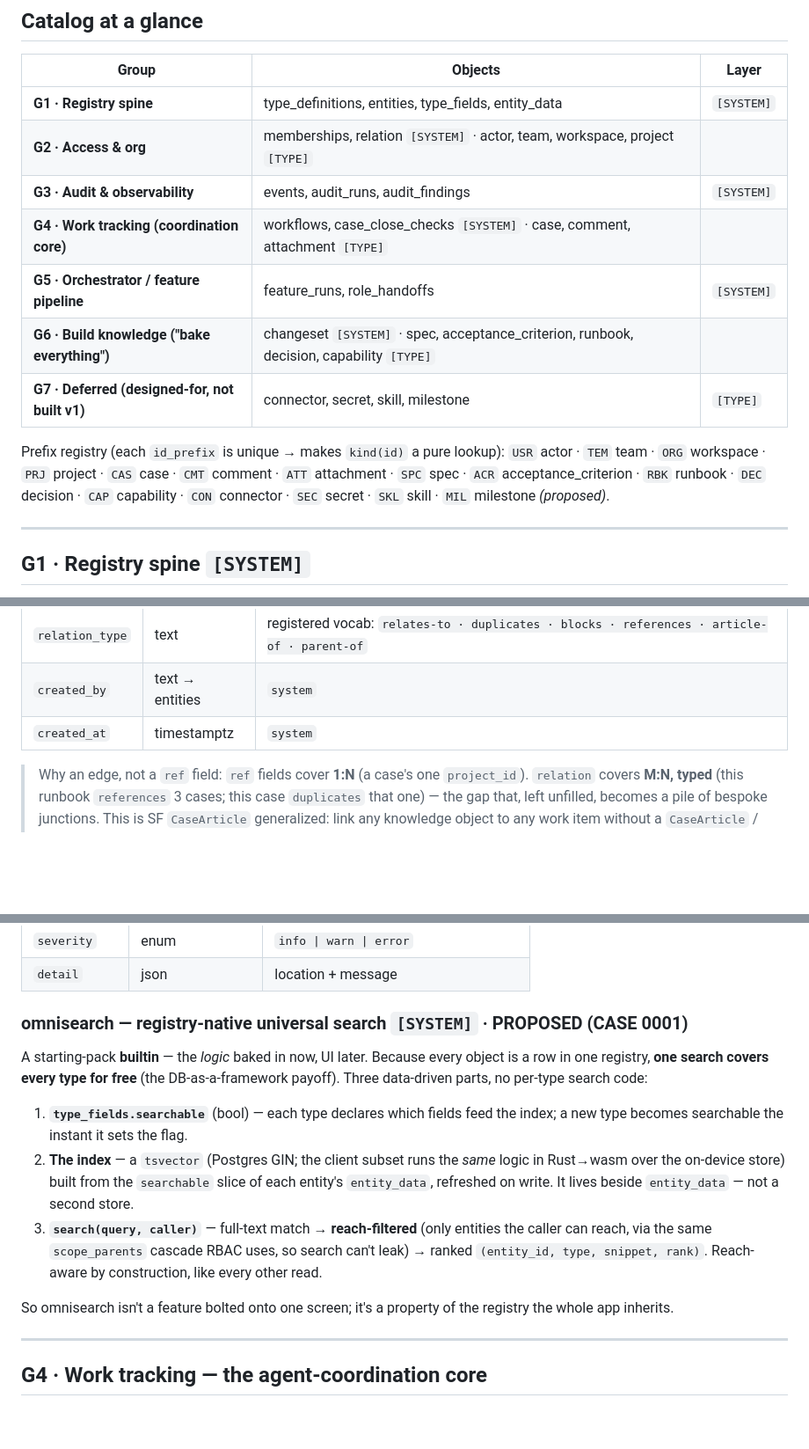
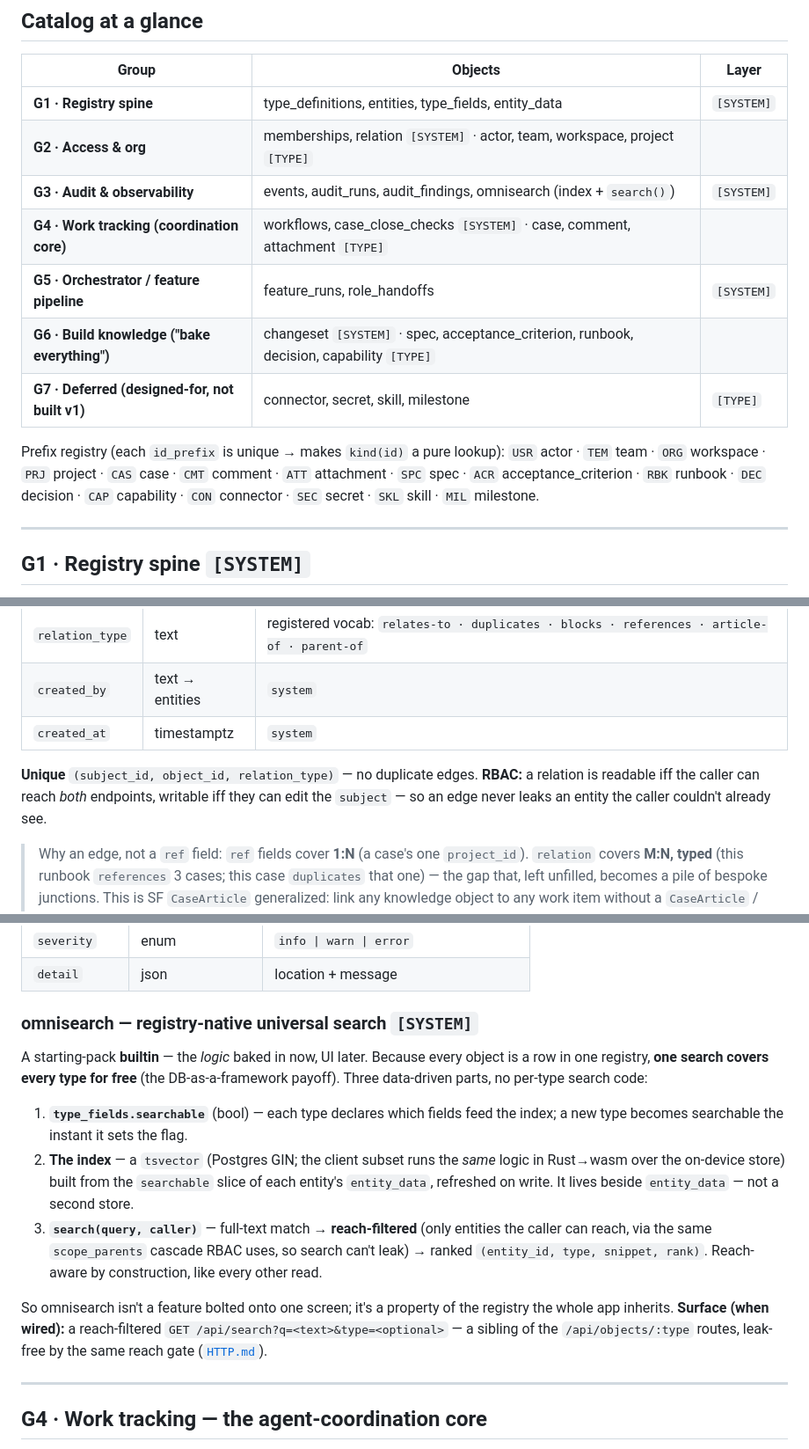
Before and after one commit to doumouya/numu, a Markdown page: docs/OBJECTS.md, 3 parts joined by grey strips. Shown at 88% size. Rendered like a GitHub page; blank space fills up the shorter version.

```diff
--- a/docs/OBJECTS.md
+++ b/docs/OBJECTS.md
@@ -103,7 +103,7 @@ debuggability spine it leans on: [`OBSERVABILITY.md`](OBSERVABILITY.md).
 |---|---|---|
 | **G1 · Registry spine** | type_definitions, entities, type_fields, entity_data | `[SYSTEM]` |
 | **G2 · Access & org** | memberships, relation `[SYSTEM]` · actor, team, workspace, project `[TYPE]` |
-| **G3 · Audit & observability** | events, audit_runs, audit_findings | `[SYSTEM]` |
+| **G3 · Audit & observability** | events, audit_runs, audit_findings, omnisearch (index + `search()`) | `[SYSTEM]` |
 | **G4 · Work tracking (coordination core)** | workflows, case_close_checks `[SYSTEM]` · case, comment, attachment `[TYPE]` |
 | **G5 · Orchestrator / feature pipeline** | feature_runs, role_handoffs | `[SYSTEM]` |
 | **G6 · Build knowledge ("bake everything")** | changeset `[SYSTEM]` · spec, acceptance_criterion, runbook, decision, capability `[TYPE]` |
@@ -112,7 +112,7 @@ debuggability spine it leans on: [`OBSERVABILITY.md`](OBSERVABILITY.md).
 Prefix registry (each `id_prefix` is unique → makes `kind(id)` a pure lookup):
 `USR` actor · `TEM` team · `ORG` workspace · `PRJ` project · `CAS` case · `CMT` comment ·
 `ATT` attachment · `SPC` spec · `ACR` acceptance_criterion · `RBK` runbook · `DEC` decision ·
-`CAP` capability · `CON` connector · `SEC` secret · `SKL` skill · `MIL` milestone *(proposed)*.
+`CAP` capability · `CON` connector · `SEC` secret · `SKL` skill · `MIL` milestone.
 
 ---
 
@@ -212,6 +212,10 @@ grows SF-style per-pair junction objects (`CaseArticle`, related-cases, duplicat
 | `relation_type` | text | registered vocab: `relates-to · duplicates · blocks · references · article-of · parent-of` |
 | `created_by` | text → entities | `system` |
 | `created_at` | timestamptz | `system` |
+
+**Unique** `(subject_id, object_id, relation_type)` — no duplicate edges. **RBAC:** a relation is
+readable iff the caller can reach *both* endpoints, writable iff they can edit the `subject` — so an
+edge never leaks an entity the caller couldn't already see.
 
 > Why an edge, not a `ref` field: `ref` fields cover **1:N** (a case's one `project_id`). `relation`
 > covers **M:N, typed** (this runbook `references` 3 cases; this case `duplicates` that one) — the gap
@@ -324,7 +328,7 @@ ratchet fails CI only on **new** vs the committed baseline.
 | `severity` | enum | `info \| warn \| error` |
 | `detail` | json | location + message |
 
-### omnisearch — registry-native universal search `[SYSTEM]` · **PROPOSED (CASE 0001)**
+### omnisearch — registry-native universal search `[SYSTEM]`
 A starting-pack **builtin** — the *logic* baked in now, UI later. Because every object is a row in one
 registry, **one search covers every type for free** (the DB-as-a-framework payoff). Three data-driven
 parts, no per-type search code:
@@ -339,7 +343,8 @@ parts, no per-type search code:
    `(entity_id, type, snippet, rank)`. Reach-aware by construction, like every other read.
 
 So omnisearch isn't a feature bolted onto one screen; it's a property of the registry the whole app
-inherits.
+inherits. **Surface (when wired):** a reach-filtered `GET /api/search?q=<text>&type=<optional>` — a
+sibling of the `/api/objects/:type` routes, leak-free by the same reach gate ([`HTTP.md`](HTTP.md)).
 
 ---
 
```
Also changed, not shown: other parts of docs/OBJECTS.md (+2 -2 lines), docs/DOCMAP.md (+1 -1 lines), docs/cases/0001-object-catalog.md (+19 -0 lines).
